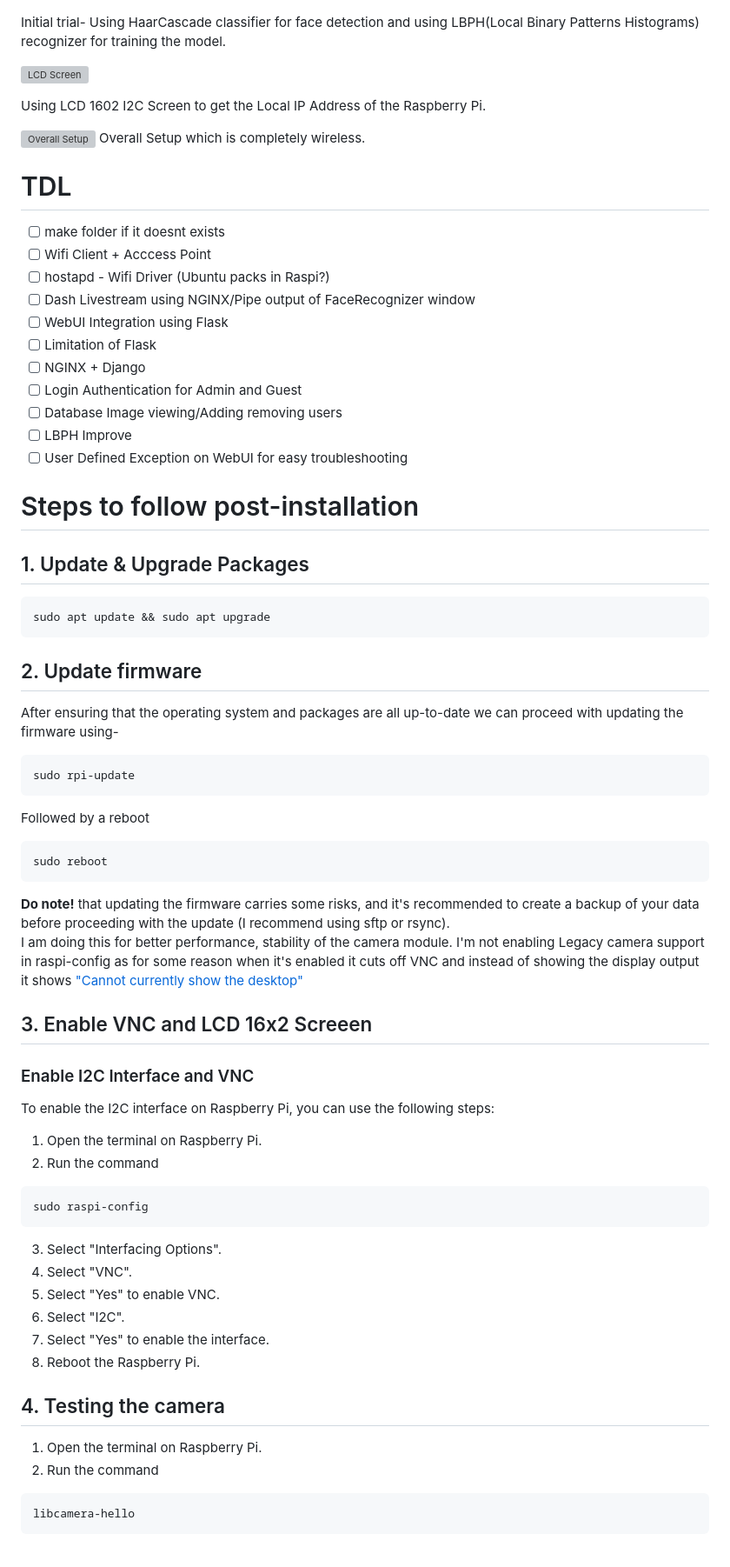
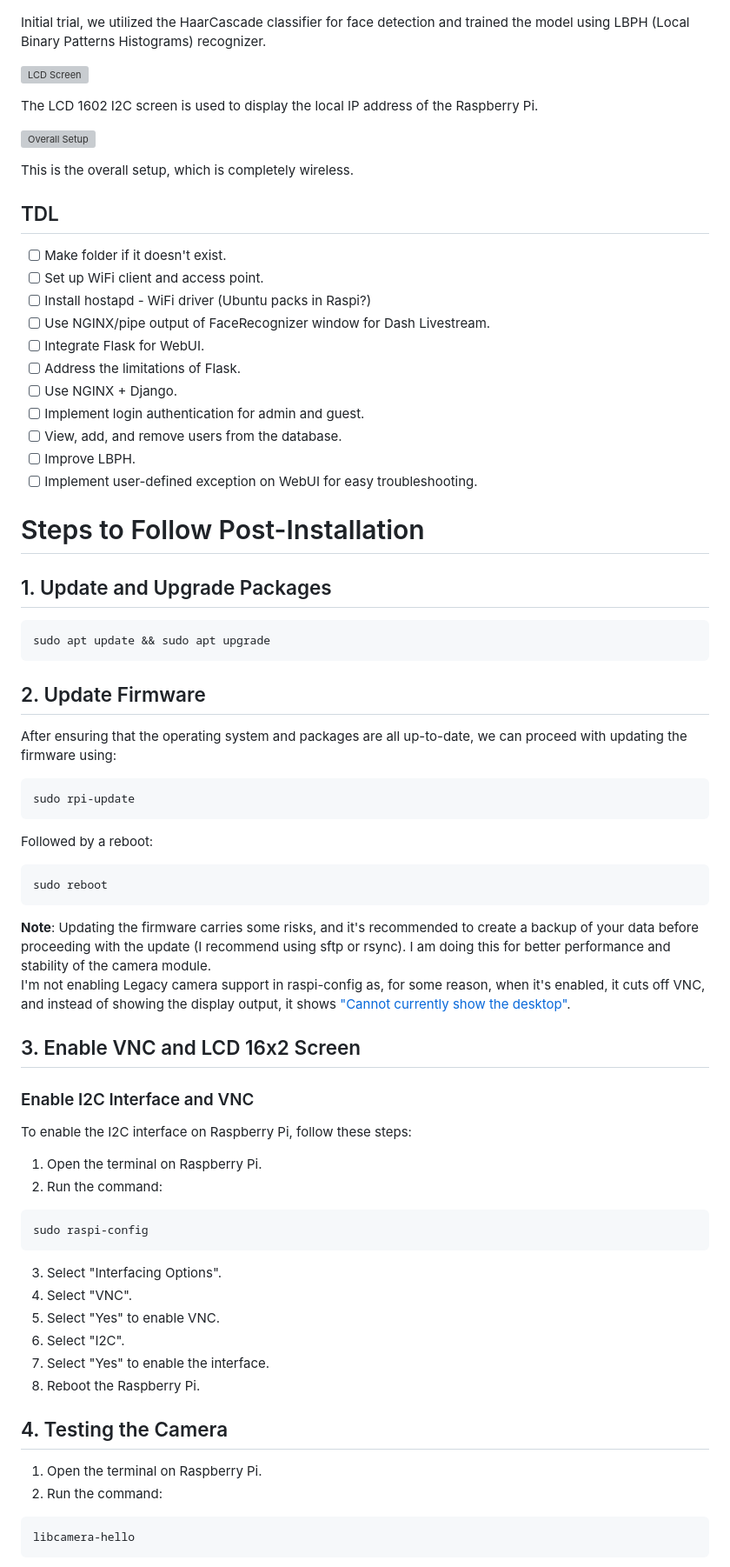
Before and after one commit to justsaumit/opencv-face-recognition-rpi4, a Markdown page: README.md, the part around the change printed below. Shown: that part at 87% size. GitHub-like rendering; grey boxes are pictures that could not be loaded.

Commit message:
README: Fixing format

````diff
--- a/README.md
+++ b/README.md
@@ -38,69 +30,79 @@ The Raspberry Pi acts as a wireless access point (WAP), connecting to it would a
 
 ![Initial Trial](media/initial_trial.png)
 
-Initial trial- Using HaarCascade classifier for face detection and using LBPH(Local Binary Patterns Histograms) recognizer for training the model.
+Initial trial, we utilized the HaarCascade classifier for face detection and trained the model using LBPH (Local Binary Patterns Histograms) recognizer.
 
 ![LCD Screen](media/lcd_screen.png)
 
-Using LCD 1602 I2C Screen to get the Local IP Address of the Raspberry Pi.
+The LCD 1602 I2C screen is used to display the local IP address of the Raspberry Pi.
 
 ![Overall Setup](media/setup.png)
-Overall Setup which is completely wireless.
 
-# TDL
-- [ ] make folder if it doesnt exists
-- [ ] Wifi Client + Acccess Point
-- [ ] hostapd - Wifi Driver (Ubuntu packs in Raspi?)
-- [ ] Dash Livestream using NGINX/Pipe output of FaceRecognizer window
-- [ ] WebUI Integration using Flask
-- [ ] Limitation of Flask
-- [ ] NGINX + Django
-- [ ] Login Authentication for Admin and Guest
-- [ ] Database Image viewing/Adding removing users
-- [ ] LBPH Improve
-- [ ] User Defined Exception on WebUI for easy troubleshooting
+This is the overall setup, which is completely wireless.
 
-# Steps to follow post-installation
+## TDL
 
-## 1. Update & Upgrade Packages
+- [ ]  Make folder if it doesn't exist.
+- [ ]  Set up WiFi client and access point.
+- [ ]  Install hostapd - WiFi driver (Ubuntu packs in Raspi?)
+- [ ]  Use NGINX/pipe output of FaceRecognizer window for Dash Livestream.
+- [ ]  Integrate Flask for WebUI.
+- [ ]  Address the limitations of Flask.
+- [ ]  Use NGINX + Django.
+- [ ]  Implement login authentication for admin and guest.
+- [ ]  View, add, and remove users from the database.
+- [ ]  Improve LBPH.
+- [ ]  Implement user-defined exception on WebUI for easy troubleshooting.
+
+# Steps to Follow Post-Installation
+
+## 1. Update and Upgrade Packages
 
 ``` bash
 sudo apt update && sudo apt upgrade
 ```
 
-## 2. Update firmware
-After ensuring that the operating system and packages are all up-to-date we can proceed with updating the firmware using-
+## 2. Update Firmware
+
+After ensuring that the operating system and packages are all up-to-date, we can proceed with updating the firmware using:
+
 ``` bash
 sudo rpi-update
 ```
-Followed by a reboot
+
+Followed by a reboot:
+
 ``` bash
 sudo reboot
 ```
-**Do note!** that updating the firmware carries some risks, and it's recommended to create a backup of your data before proceeding with the update (I recommend using sftp or rsync).
-I am doing this for better performance, stability of the camera module.
-I'm not enabling Legacy camera support in raspi-config as for some reason when it's enabled it cuts off VNC and instead of showing the display output it shows ["Cannot currently show the desktop"](https://i.ytimg.com/vi/GnzRS3AgW5U/maxresdefault.jpg)
 
-## 3. Enable VNC and LCD 16x2 Screeen
+**Note**: Updating the firmware carries some risks, and it's recommended to create a backup of your data before proceeding with the update (I recommend using sftp or rsync). I am doing this for better performance and stability of the camera module.
+I'm not enabling Legacy camera support in raspi-config as, for some reason, when it's enabled, it cuts off VNC, and instead of showing the display output, it shows ["Cannot currently show the desktop"](https://i.ytimg.com/vi/GnzRS3AgW5U/maxresdefault.jpg).
+
+## 3. Enable VNC and LCD 16x2 Screen
 
 ### Enable I2C Interface and VNC
-To enable the I2C interface on Raspberry Pi, you can use the following steps:
 
-1. Open the terminal on Raspberry Pi.
-2. Run the command
+To enable the I2C interface on Raspberry Pi, follow these steps:
+
+1.  Open the terminal on Raspberry Pi.
+2.  Run the command:
+
 ``` bash
 sudo raspi-config
 ```
-3. Select "Interfacing Options".
-4. Select "VNC".
-5. Select "Yes" to enable VNC.
-6. Select "I2C".
-7. Select "Yes" to enable the interface.
-8. Reboot the Raspberry Pi.
 
-## 4. Testing the camera
-1. Open the terminal on Raspberry Pi.
-2. Run the command
+3.  Select "Interfacing Options".
+4.  Select "VNC".
+5.  Select "Yes" to enable VNC.
+6.  Select "I2C".
+7.  Select "Yes" to enable the interface.
+8.  Reboot the Raspberry Pi.
+
+## 4. Testing the Camera
+
+1.  Open the terminal on Raspberry Pi.
+2.  Run the command:
 ``` bash
 libcamera-hello
 ```
````
Also changed, not shown: other parts of README.md (+20 -26 lines).
